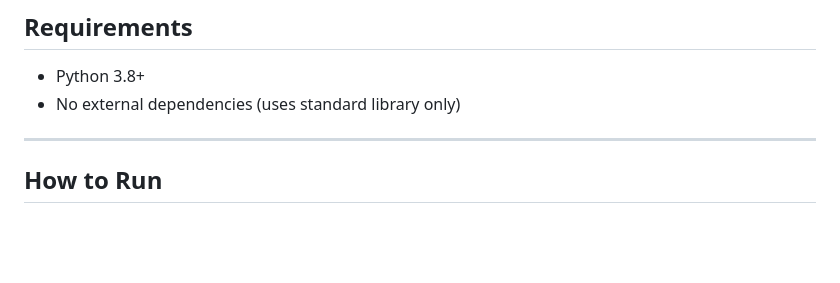
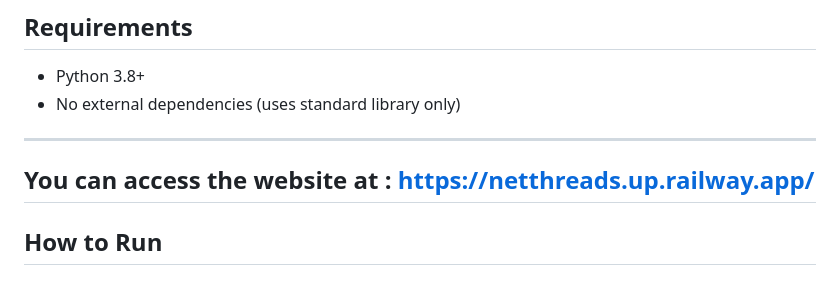
Before and after one commit to shenoyshre22/publish_subscribe_notification, a Markdown page: README.md, the part around the change. GitHub-like rendering; blank space fills up the shorter version.

Commit message:
added the link to the website .

```diff
--- a/README.md
+++ b/README.md
@@ -36,6 +36,7 @@ publish_subscribe_notification/
 - No external dependencies (uses standard library only)
 
 ---
+ ## You can access the website at : https://netthreads.up.railway.app/
 
 ## How to Run
 
```
